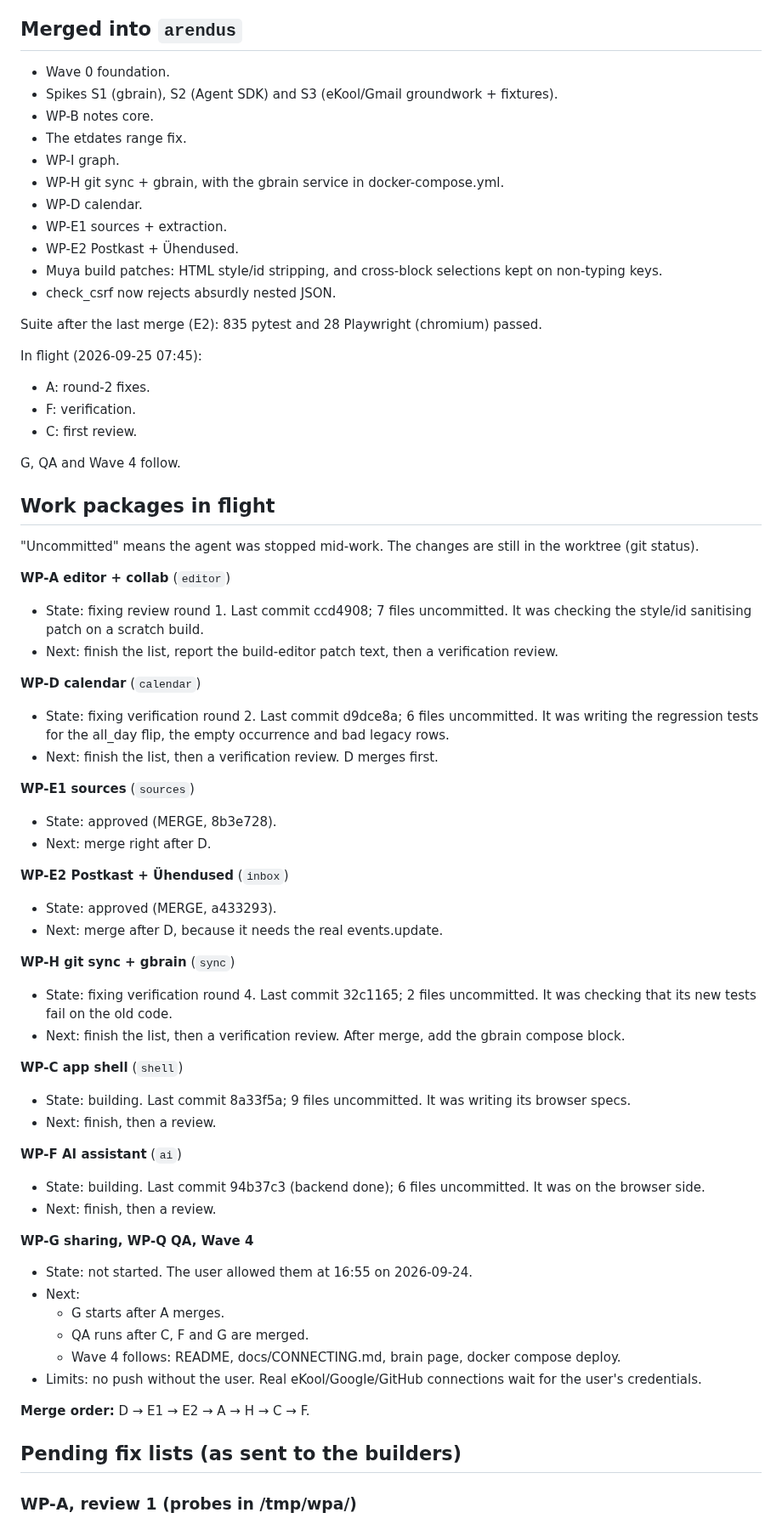
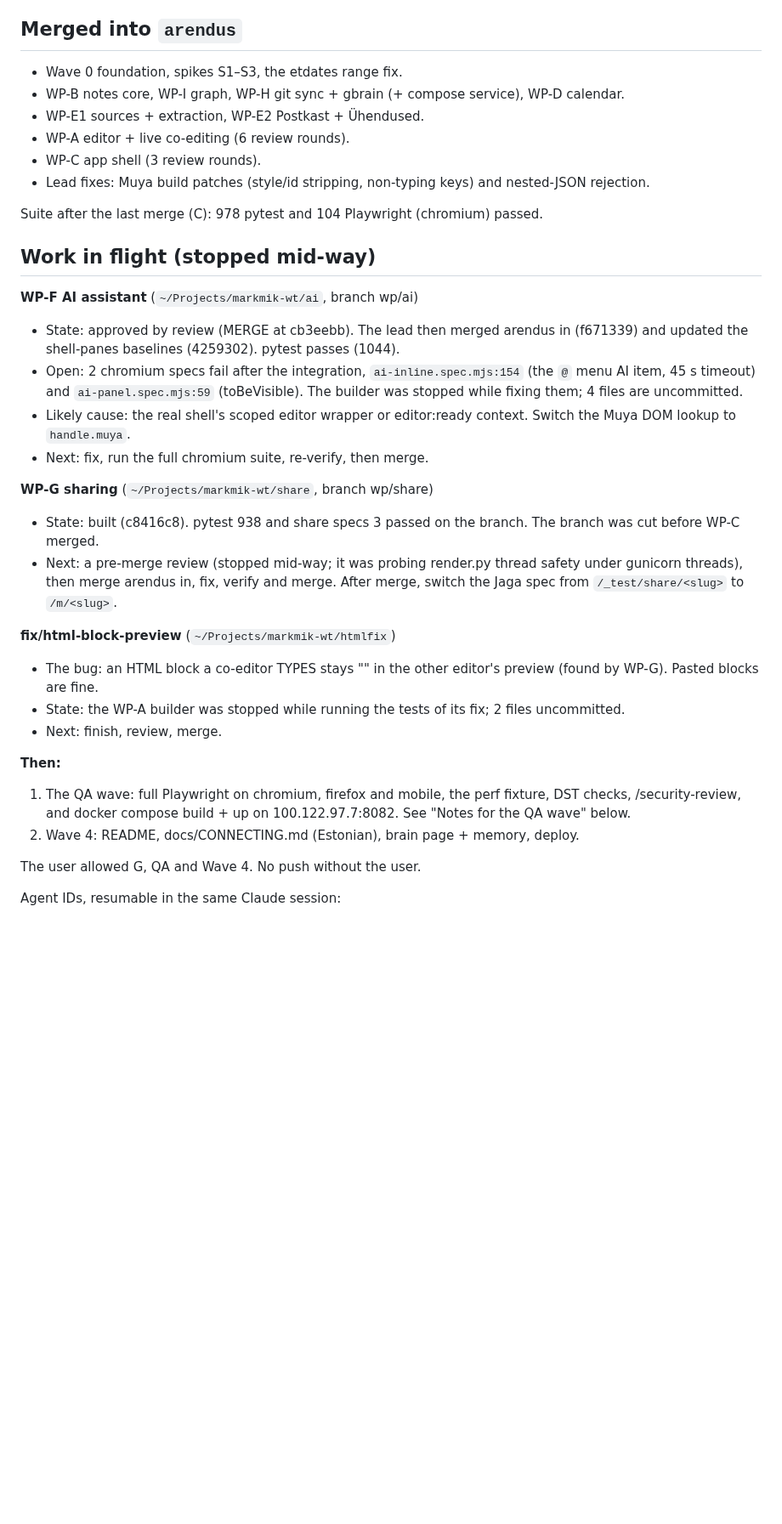
Before and after one commit to Tigetiiger/personaalne-markmik, a Markdown page: docs/STATUS.md, the part around one of its changes. Shown at 85% size. Drawn GitHub-style; blank space fills up the shorter version.

Commit message:
Status: stopped on the user's request; state of F, G and the HTML block fix
Co-Authored-By: Claude Opus 5.5 <noreply@anthropic.com>

```diff
--- a/docs/STATUS.md
+++ b/docs/STATUS.md
@@ -23,76 +22,47 @@ contracts: [CONTRACTS.md](CONTRACTS.md). Spike reports: `docs/spikes/`.
 
 ## Merged into `arendus`
 
-- Wave 0 foundation.
-- Spikes S1 (gbrain), S2 (Agent SDK) and S3 (eKool/Gmail groundwork + fixtures).
-- WP-B notes core.
-- The etdates range fix.
-- WP-I graph.
-- WP-H git sync + gbrain, with the gbrain service in docker-compose.yml.
-- WP-D calendar.
-- WP-E1 sources + extraction.
-- WP-E2 Postkast + Ühendused.
-- Muya build patches: HTML style/id stripping, and cross-block selections kept on non-typing keys.
-- check_csrf now rejects absurdly nested JSON.
+- Wave 0 foundation, spikes S1–S3, the etdates range fix.
+- WP-B notes core, WP-I graph, WP-H git sync + gbrain (+ compose service), WP-D calendar.
+- WP-E1 sources + extraction, WP-E2 Postkast + Ühendused.
+- WP-A editor + live co-editing (6 review rounds).
+- WP-C app shell (3 review rounds).
+- Lead fixes: Muya build patches (style/id stripping, non-typing keys) and nested-JSON rejection.
 
-Suite after the last merge (E2): 835 pytest and 28 Playwright (chromium) passed.
+Suite after the last merge (C): 978 pytest and 104 Playwright (chromium) passed.
 
-In flight (2026-09-25 07:45):
-- A: round-2 fixes.
-- F: verification.
-- C: first review.
+## Work in flight (stopped mid-way)
 
-G, QA and Wave 4 follow.
+**WP-F AI assistant** (`~/Projects/markmik-wt/ai`, branch wp/ai)
+- State: approved by review (MERGE at cb3eebb). The lead then merged arendus in (f671339) and
+  updated the shell-panes baselines (4259302). pytest passes (1044).
+- Open: 2 chromium specs fail after the integration, `ai-inline.spec.mjs:154` (the `@` menu AI
+  item, 45 s timeout) and `ai-panel.spec.mjs:59` (toBeVisible). The builder was stopped while
+  fixing them; 4 files are uncommitted.
+- Likely cause: the real shell's scoped editor wrapper or editor:ready context. Switch the Muya
+  DOM lookup to `handle.muya`.
+- Next: fix, run the full chromium suite, re-verify, then merge.
 
-## Work packages in flight
+**WP-G sharing** (`~/Projects/markmik-wt/share`, branch wp/share)
+- State: built (c8416c8). pytest 938 and share specs 3 passed on the branch. The branch was cut
+  before WP-C merged.
+- Next: a pre-merge review (stopped mid-way; it was probing render.py thread safety under
+  gunicorn threads), then merge arendus in, fix, verify and merge. After merge, switch the Jaga
+  spec from `/_test/share/<slug>` to `/m/<slug>`.
 
-"Uncommitted" means the agent was stopped mid-work. The changes are still in the worktree (git
-status).
+**fix/html-block-preview** (`~/Projects/markmik-wt/htmlfix`)
+- The bug: an HTML block a co-editor TYPES stays "<Empty HTML Block>" in the other editor's
+  preview (found by WP-G). Pasted blocks are fine.
+- State: the WP-A builder was stopped while running the tests of its fix; 2 files uncommitted.
+- Next: finish, review, merge.
 
-**WP-A editor + collab** (`editor`)
-- State: fixing review round 1. Last commit ccd4908; 7 files uncommitted. It was checking the
-  style/id sanitising patch on a scratch build.
-- Next: finish the list, report the build-editor patch text, then a verification review.
+**Then:**
+1. The QA wave: full Playwright on chromium, firefox and mobile, the perf fixture, DST checks,
+   /security-review, and docker compose build + up on 100.122.97.7:8082. See "Notes for the QA
+   wave" below.
+2. Wave 4: README, docs/CONNECTING.md (Estonian), brain page + memory, deploy.
 
-**WP-D calendar** (`calendar`)
-- State: fixing verification round 2. Last commit d9dce8a; 6 files uncommitted. It was writing
-  the regression tests for the all_day flip, the empty occurrence and bad legacy rows.
-- Next: finish the list, then a verification review. D merges first.
+The user allowed G, QA and Wave 4. No push without the user.
 
-**WP-E1 sources** (`sources`)
-- State: approved (MERGE, 8b3e728).
-- Next: merge right after D.
+Agent IDs, resumable in the same Claude session:
 
-**WP-E2 Postkast + Ühendused** (`inbox`)
-- State: approved (MERGE, a433293).
-- Next: merge after D, because it needs the real events.update.
-
-**WP-H git sync + gbrain** (`sync`)
-- State: fixing verification round 4. Last commit 32c1165; 2 files uncommitted. It was checking
-  that its new tests fail on the old code.
-- Next: finish the list, then a verification review. After merge, add the gbrain compose block.
-
-**WP-C app shell** (`shell`)
-- State: building. Last commit 8a33f5a; 9 files uncommitted. It was writing its browser specs.
-- Next: finish, then a review.
-
-**WP-F AI assistant** (`ai`)
-- State: building. Last commit 94b37c3 (backend done); 6 files uncommitted. It was on the
-  browser side.
-- Next: finish, then a review.
-
-**WP-G sharing, WP-Q QA, Wave 4**
-- State: not started. The user allowed them at 16:55 on 2026-09-24.
-- Next:
-  - G starts after A merges.
-  - QA runs after C, F and G are merged.
-  - Wave 4 follows: README, docs/CONNECTING.md, brain page, docker compose deploy.
-- Limits: no push without the user. Real eKool/Google/GitHub connections wait for the user's
-  credentials.
-
-**Merge order:** D → E1 → E2 → A → H → C → F.
-
-## Pending fix lists (as sent to the builders)
-
-### WP-A, review 1 (probes in /tmp/wpa/)
-
```
Also changed, not shown: other parts of docs/STATUS.md (+9 -76 lines).
